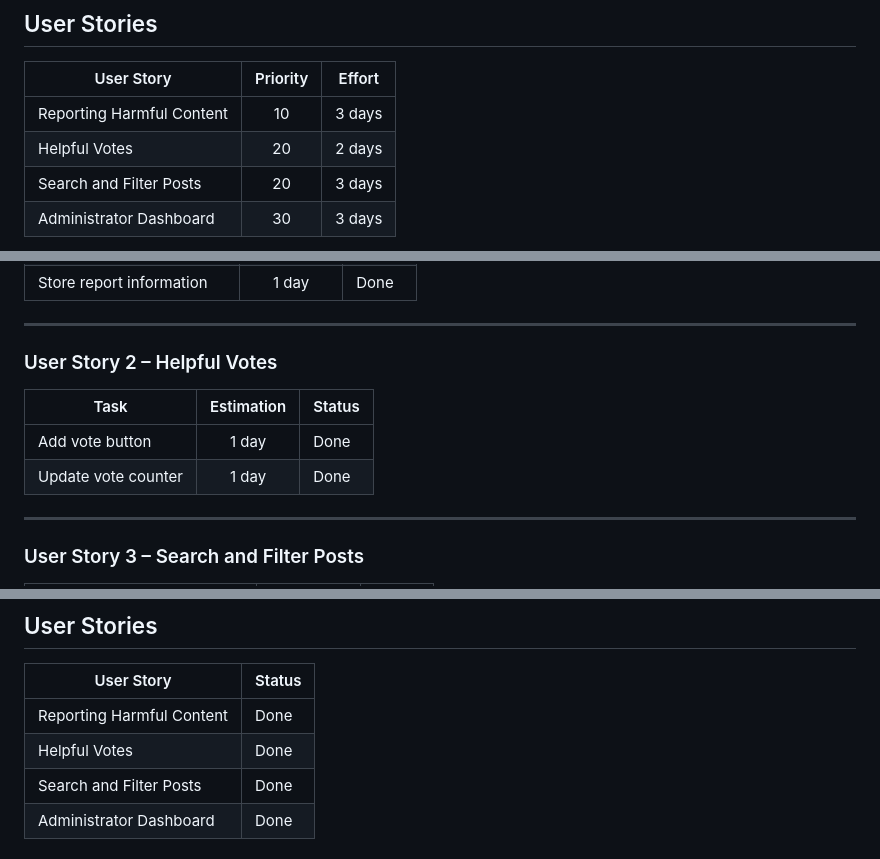
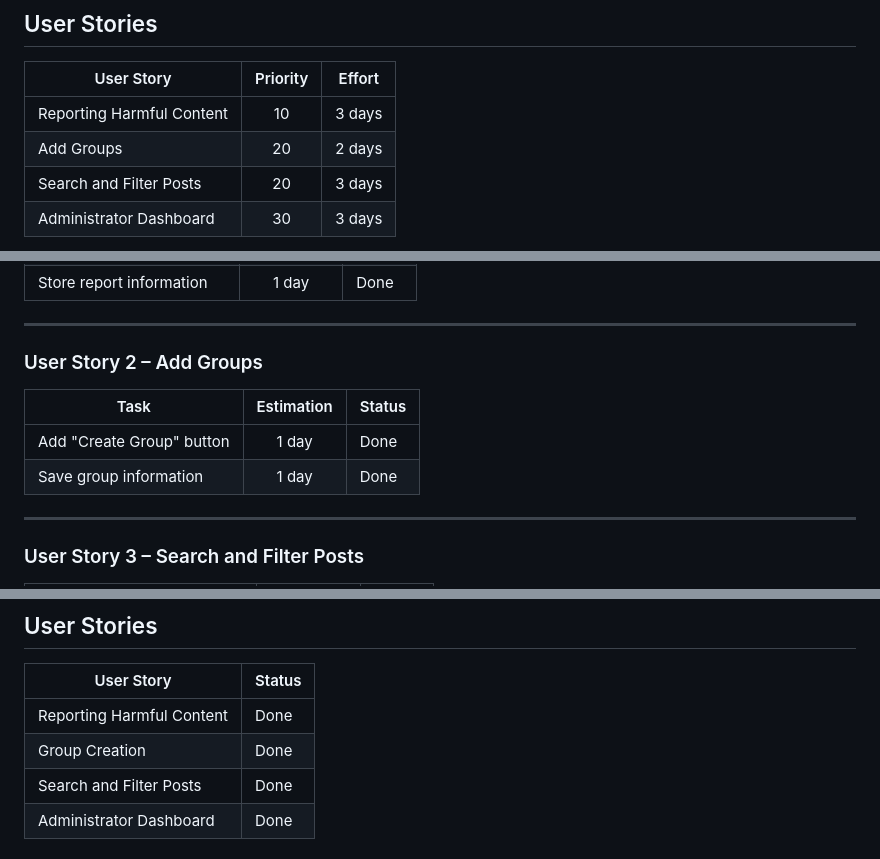
Before and after one commit to ZHANGJIALELLLLL/CP3407.2026, a Markdown page: Iteration_3.md, 3 parts joined by grey strips. Drawn GitHub-style.

```diff
--- a/Iteration_3.md
+++ b/Iteration_3.md
@@ -11,7 +11,7 @@ The objective of Iteration 3 was to complete the remaining core features of the
 | User Story | Priority | Effort |
 |------------|:--------:|:------:|
 | Reporting Harmful Content | 10 | 3 days |
-| Helpful Votes | 20 | 2 days |
+| Add Groups| 20 | 2 days |
 | Search and Filter Posts | 20 | 3 days |
 | Administrator Dashboard | 30 | 3 days |
 
@@ -31,12 +31,12 @@ The objective of Iteration 3 was to complete the remaining core features of the
 
 ---
 
-### User Story 2 – Helpful Votes
+### User Story 2 – Add Groups
 
 | Task | Estimation | Status |
 |------|:----------:|--------|
-| Add vote button | 1 day | Done |
-| Update vote counter | 1 day | Done |
+| Add "Create Group" button | 1 day | Done |
+| Save group information | 1 day | Done |
 
 ---
 
@@ -67,7 +67,7 @@ The objective of Iteration 3 was to complete the remaining core features of the
 | User Story | Status |
 |------------|--------|
 | Reporting Harmful Content | Done |
-| Helpful Votes | Done |
+| Group Creation | Done |
 | Search and Filter Posts | Done |
 | Administrator Dashboard | Done |
 
```
Also changed, not shown: other parts of Iteration_3.md (+6 -5 lines).
